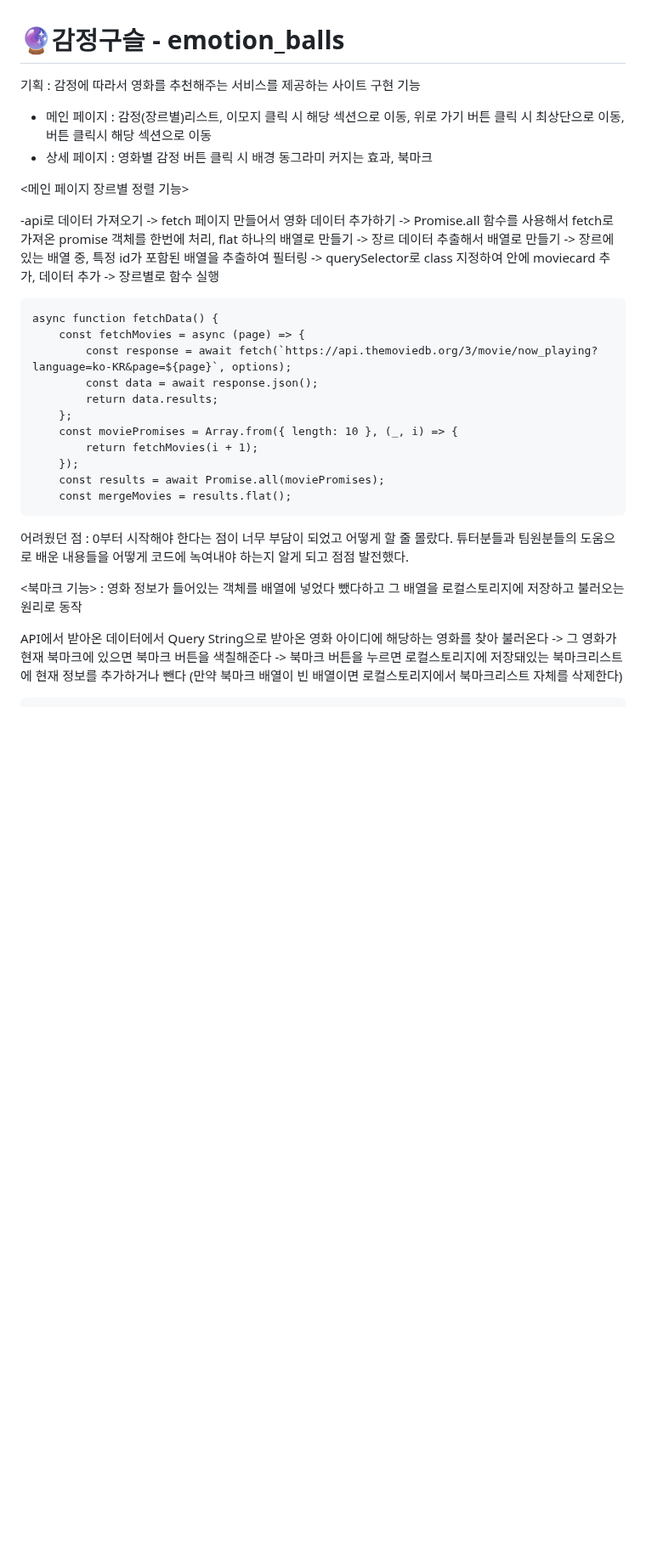
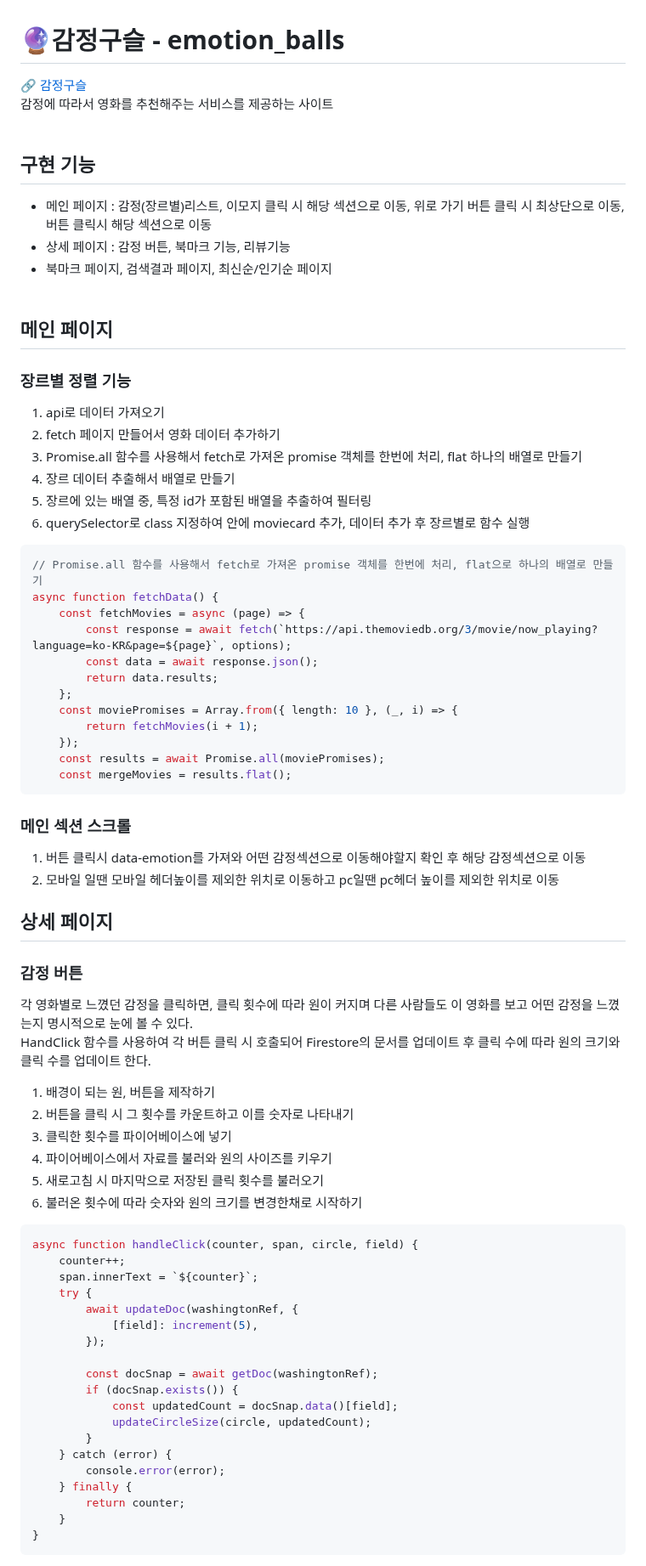
Before and after one commit to Kang-1230/emotion_balls, a Markdown page: README.md, the part around one of its changes. Shown at 85% size. Rendered like a GitHub page; blank space fills up the shorter version.

````diff
--- a/README.md
+++ b/README.md
@@ -1,15 +1,22 @@
 # 🔮감정구슬 - emotion_balls
-
-기획 : 감정에 따라서 영화를 추천해주는 서비스를 제공하는 사이트
-구현 기능
- - 메인 페이지 : 감정(장르별)리스트, 이모지 클릭 시 해당 섹션으로 이동, 위로 가기 버튼 클릭 시 최상단으로 이동, 버튼 클릭시 해당 섹션으로 이동
- - 상세 페이지 : 영화별 감정 버튼 클릭 시 배경 동그라미 커지는 효과, 북마크
-
-<메인 페이지 장르별 정렬 기능>
-
--api로 데이터 가져오기 -> fetch 페이지 만들어서 영화 데이터 추가하기 -> Promise.all 함수를 사용해서 fetch로 가져온 promise 객체를 한번에 처리, flat 하나의 배열로 만들기 -> 장르 데이터 추출해서 배열로 만들기 -> 장르에 있는 배열 중, 특정 id가 포함된 배열을 추출하여 필터링 -> querySelector로 class 지정하여 안에 moviecard 추가, 데이터 추가 -> 장르별로 함수 실행
-
-```//Promise.all 함수를 사용해서 fetch로 가져온 promise 객체를 한번에 처리, flat으로 하나의 배열로 만들기
+[🔗 감정구슬](https://kang-1230.github.io/emotion_balls/)<br />
+감정에 따라서 영화를 추천해주는 서비스를 제공하는 사이트
+<br /><br />
+## 구현 기능
+- 메인 페이지 : 감정(장르별)리스트, 이모지 클릭 시 해당 섹션으로 이동, 위로 가기 버튼 클릭 시 최상단으로 이동, 버튼 클릭시 해당 섹션으로 이동
+- 상세 페이지 : 감정 버튼, 북마크 기능, 리뷰기능
+- 북마크 페이지, 검색결과 페이지, 최신순/인기순 페이지
+<br /><br />
+## 메인 페이지
+### 장르별 정렬 기능
+1. api로 데이터 가져오기
+2. fetch 페이지 만들어서 영화 데이터 추가하기
+3. Promise.all 함수를 사용해서 fetch로 가져온 promise 객체를 한번에 처리, flat 하나의 배열로 만들기
+4. 장르 데이터 추출해서 배열로 만들기
+5. 장르에 있는 배열 중, 특정 id가 포함된 배열을 추출하여 필터링
+6. querySelector로 class 지정하여 안에 moviecard 추가, 데이터 추가 후 장르별로 함수 실행
+``` javascript
+// Promise.all 함수를 사용해서 fetch로 가져온 promise 객체를 한번에 처리, flat으로 하나의 배열로 만들기
 async function fetchData() {
     const fetchMovies = async (page) => {
         const response = await fetch(`https://api.themoviedb.org/3/movie/now_playing?language=ko-KR&page=${page}`, options);
@@ -22,9 +29,40 @@ async function fetchData() {
     const results = await Promise.all(moviePromises);
     const mergeMovies = results.flat();
 ```
- 어려웠던 점 : 0부터 시작해야 한다는 점이 너무 부담이 되었고 어떻게 할 줄 몰랐다. 튜터분들과 팀원분들의 도움으로 배운 내용들을 어떻게 코드에 녹여내야 하는지 알게 되고 점점 발전했다.
 
-<북마크 기능> : 영화 정보가 들어있는 객체를 배열에 넣었다 뺐다하고 그 배열을 로컬스토리지에 저장하고 불러오는 원리로 동작
+### 메인 섹션 스크롤
+1. 버튼 클릭시 data-emotion를 가져와 어떤 감정섹션으로 이동해야할지 확인 후 해당 감정섹션으로 이동
+2. 모바일 일땐 모바일 헤더높이를 제외한 위치로 이동하고 pc일땐 pc헤더 높이를 제외한 위치로 이동
 
-API에서 받아온 데이터에서 Query String으로 받아온 영화 아이디에 해당하는 영화를 찾아 불러온다 -> 그 영화가 현재 북마크에 있으면 북마크 버튼을 색칠해준다 -> 북마크 버튼을 누르면 로컬스토리지에 저장돼있는 북마크리스트에 현재 정보를 추가하거나 뺀다 (만약 북마크 배열이 빈 배열이면 로컬스토리지에서 북마크리스트 자체를 삭제한다)
+## 상세 페이지
+### 감정 버튼
+각 영화별로 느꼈던 감정을 클릭하면, 클릭 횟수에 따라 원이 커지며 다른 사람들도 이 영화를 보고 어떤 감정을 느꼈는지 명시적으로 눈에 볼 수 있다.<br />
+HandClick 함수를 사용하여 각 버튼 클릭 시 호출되어 Firestore의 문서를 업데이트 후 클릭 수에 따라 원의 크기와 클릭 수를 업데이트 한다.
+1. 배경이 되는 원, 버튼을 제작하기
+2. 버튼을 클릭 시 그 횟수를 카운트하고 이를 숫자로 나타내기
+3. 클릭한 횟수를 파이어베이스에 넣기
+4. 파이어베이스에서 자료를 불러와 원의 사이즈를 키우기
+5. 새로고침 시 마지막으로 저장된 클릭 횟수를 불러오기
+6. 불러온 횟수에 따라 숫자와 원의 크기를 변경한채로 시작하기
+
+``` javascript
+async function handleClick(counter, span, circle, field) {
+    counter++;
+    span.innerText = `${counter}`;
+    try {
+        await updateDoc(washingtonRef, {
+            [field]: increment(5),
+        });
+
+        const docSnap = await getDoc(washingtonRef);
+        if (docSnap.exists()) {
+            const updatedCount = docSnap.data()[field];
+            updateCircleSize(circle, updatedCount);
+        }
+    } catch (error) {
+        console.error(error);
+    } finally {
+        return counter;
+    }
+}
 ```
````
Also changed, not shown: other parts of README.md (+86 -77 lines).
